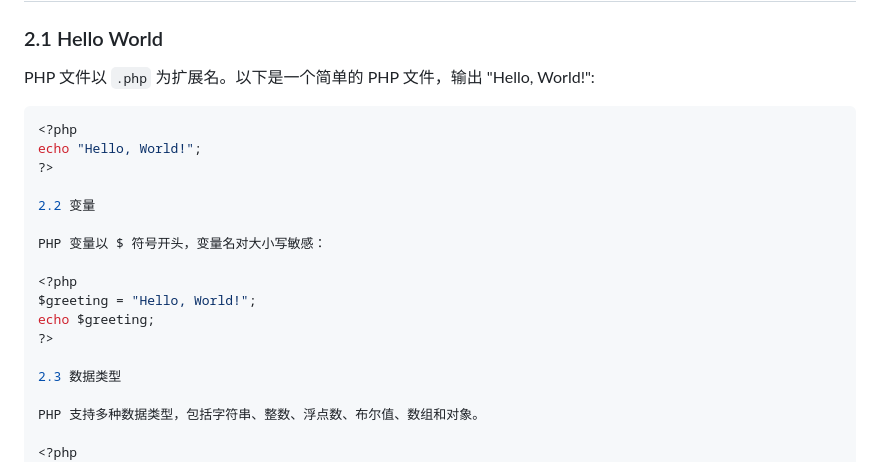
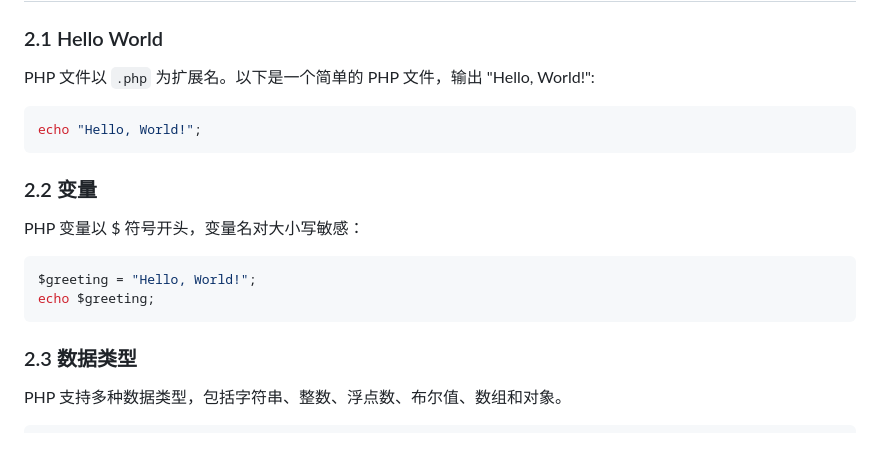
Before and after one commit to pleasant666/cloudflare, a Markdown page: article/p/202408010001.md, the part around the change printed below. GitHub-like rendering.

````diff
--- a/article/p/202408010001.md
+++ b/article/p/202408010001.md
@@ -18,24 +18,23 @@ PHP（Hypertext Preprocessor）是一种广泛使用的开源脚本语言，尤
 PHP 文件以 `.php` 为扩展名。以下是一个简单的 PHP 文件，输出 "Hello, World!":
 
 ```php
-<?php
 echo "Hello, World!";
-?>
+```
 
-2.2 变量
+### 2.2 变量
 
 PHP 变量以 $ 符号开头，变量名对大小写敏感：
 
-<?php
+```php
 $greeting = "Hello, World!";
 echo $greeting;
-?>
+```
 
-2.3 数据类型
+### 2.3 数据类型
 
 PHP 支持多种数据类型，包括字符串、整数、浮点数、布尔值、数组和对象。
 
-<?php
+```php
 // 字符串
 $string = "Hello, World!";
 // 整数
````
Also changed, not shown: other parts of article/p/202408010001.md (+24 -24 lines).
